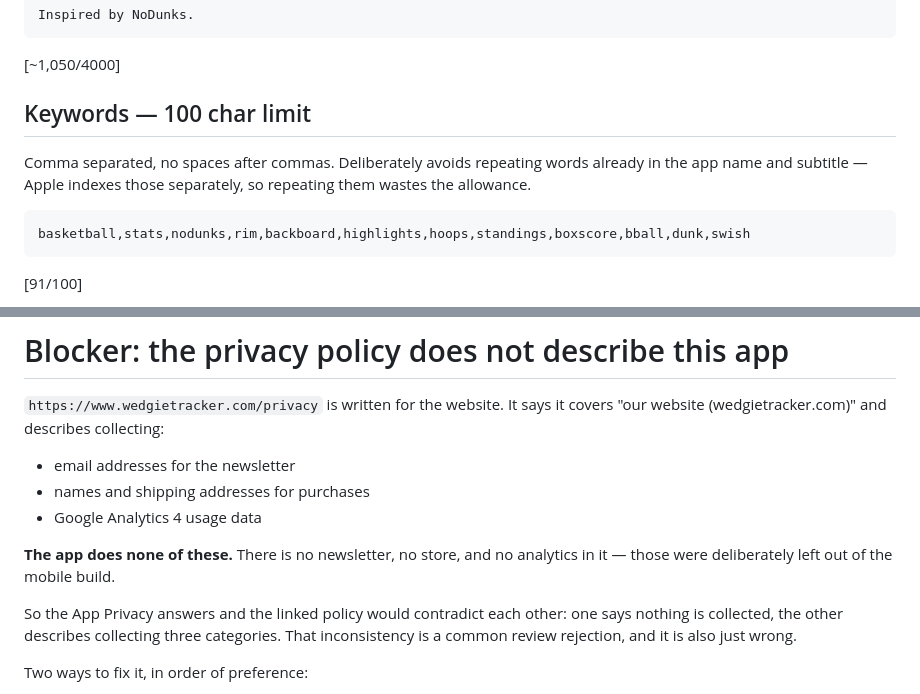
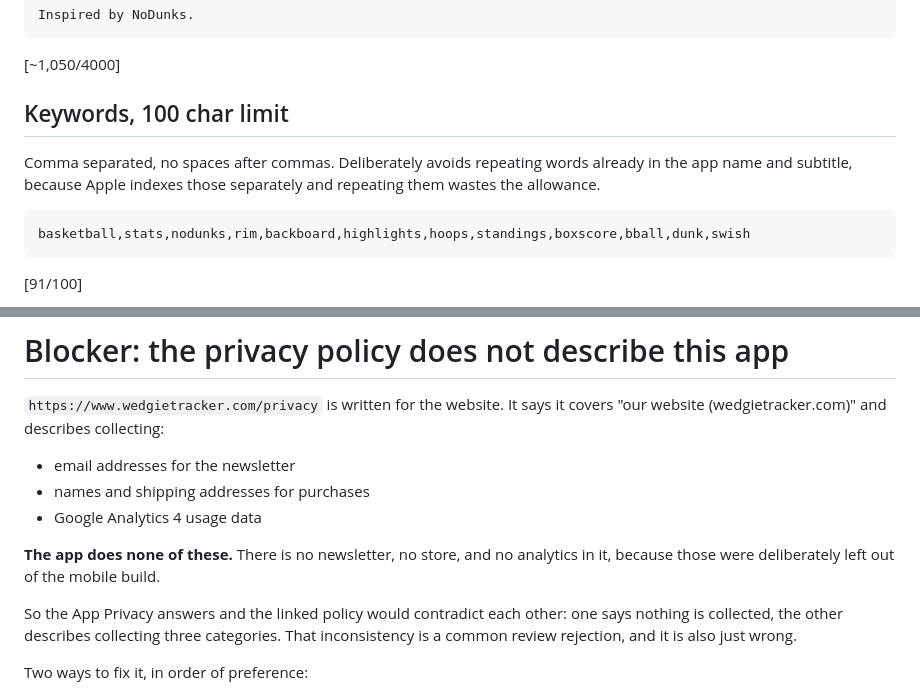
Before and after one commit to WedgieTracker/wedgietracker, a Markdown page: apps/mobile/APP_STORE.md, 2 parts joined by grey strips. GitHub-like rendering.

````diff
--- a/apps/mobile/APP_STORE.md
+++ b/apps/mobile/APP_STORE.md
@@ -63,11 +63,11 @@ Inspired by NoDunks.
 
 [~1,050/4000]
 
-## Keywords — 100 char limit
+## Keywords, 100 char limit
 
 Comma separated, no spaces after commas. Deliberately avoids repeating words
-already in the app name and subtitle — Apple indexes those separately, so
-repeating them wastes the allowance.
+already in the app name and subtitle, because Apple indexes those separately
+and repeating them wastes the allowance.
 
 ```
 basketball,stats,nodunks,rim,backboard,highlights,hoops,standings,boxscore,bball,dunk,swish
@@ -122,7 +122,7 @@ covers "our website (wedgietracker.com)" and describes collecting:
 - Google Analytics 4 usage data
 
 **The app does none of these.** There is no newsletter, no store, and no
-analytics in it — those were deliberately left out of the mobile build.
+analytics in it, because those were deliberately left out of the mobile build.
 
 So the App Privacy answers and the linked policy would contradict each other:
 one says nothing is collected, the other describes collecting three categories.
````
Also changed, not shown: other parts of apps/mobile/APP_STORE.md (+8 -8 lines).
